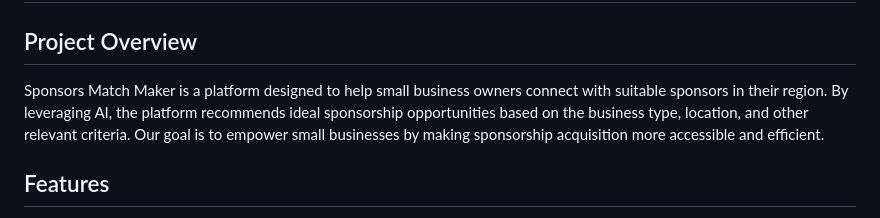
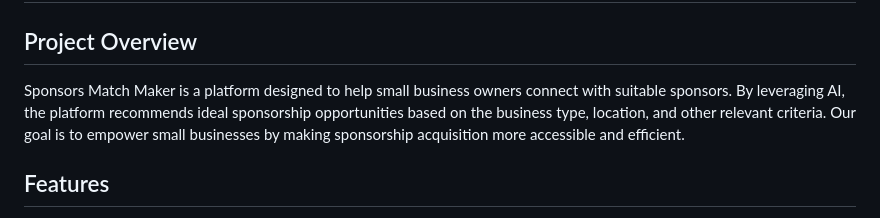
Before and after one commit to chbelsem/sponsors-match-maker, a Markdown page: README.md, the part around the change. Rendered like a GitHub page.

```diff
--- a/README.md
+++ b/README.md
@@ -2,7 +2,7 @@
 # Sponsors Match Maker
 
 ## Project Overview
-Sponsors Match Maker is a platform designed to help small business owners connect with suitable sponsors in their region. By leveraging AI, the platform recommends ideal sponsorship opportunities based on the business type, location, and other relevant criteria. Our goal is to empower small businesses by making sponsorship acquisition more accessible and efficient.
+Sponsors Match Maker is a platform designed to help small business owners connect with suitable sponsors. By leveraging AI, the platform recommends ideal sponsorship opportunities based on the business type, location, and other relevant criteria. Our goal is to empower small businesses by making sponsorship acquisition more accessible and efficient.
 
 ## Features
 - **AI-Driven Recommendations:** Utilize AI to match businesses with the most relevant sponsors .
```
